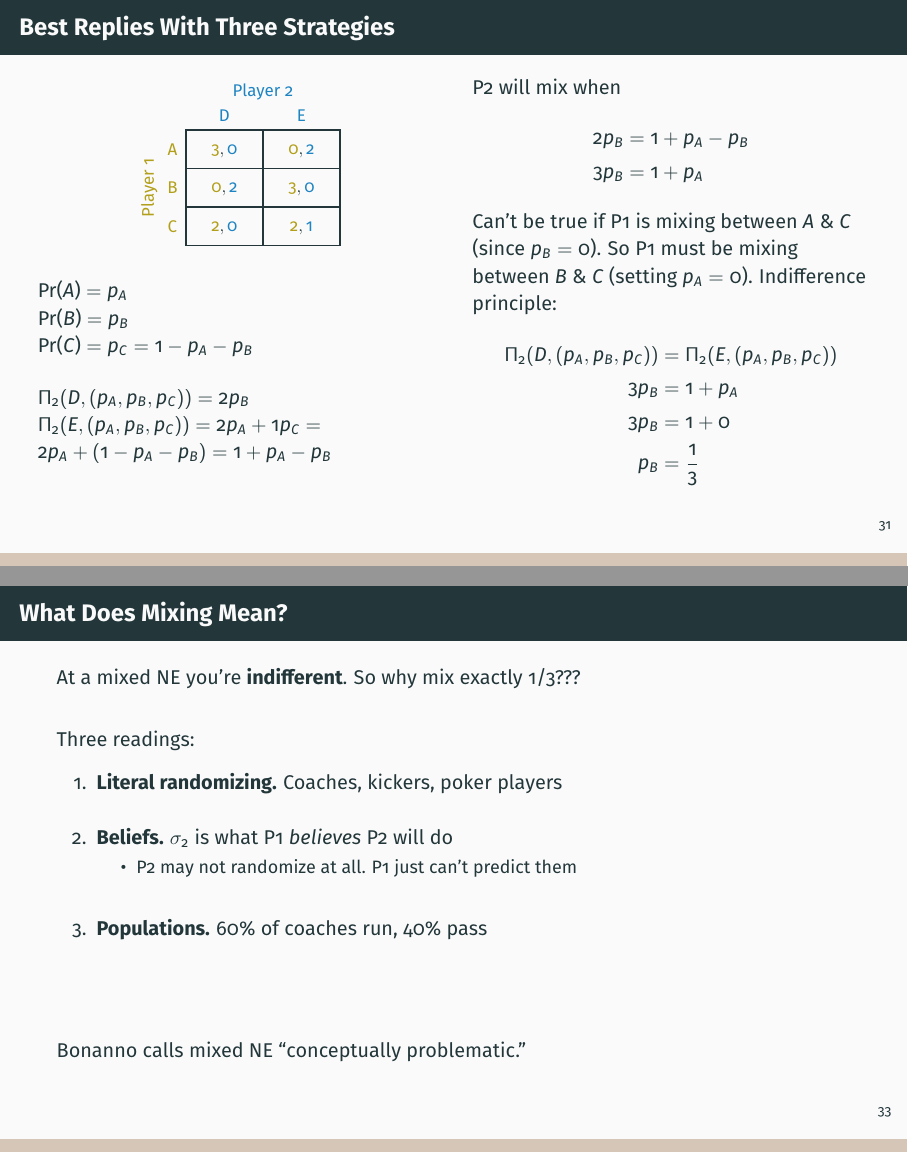
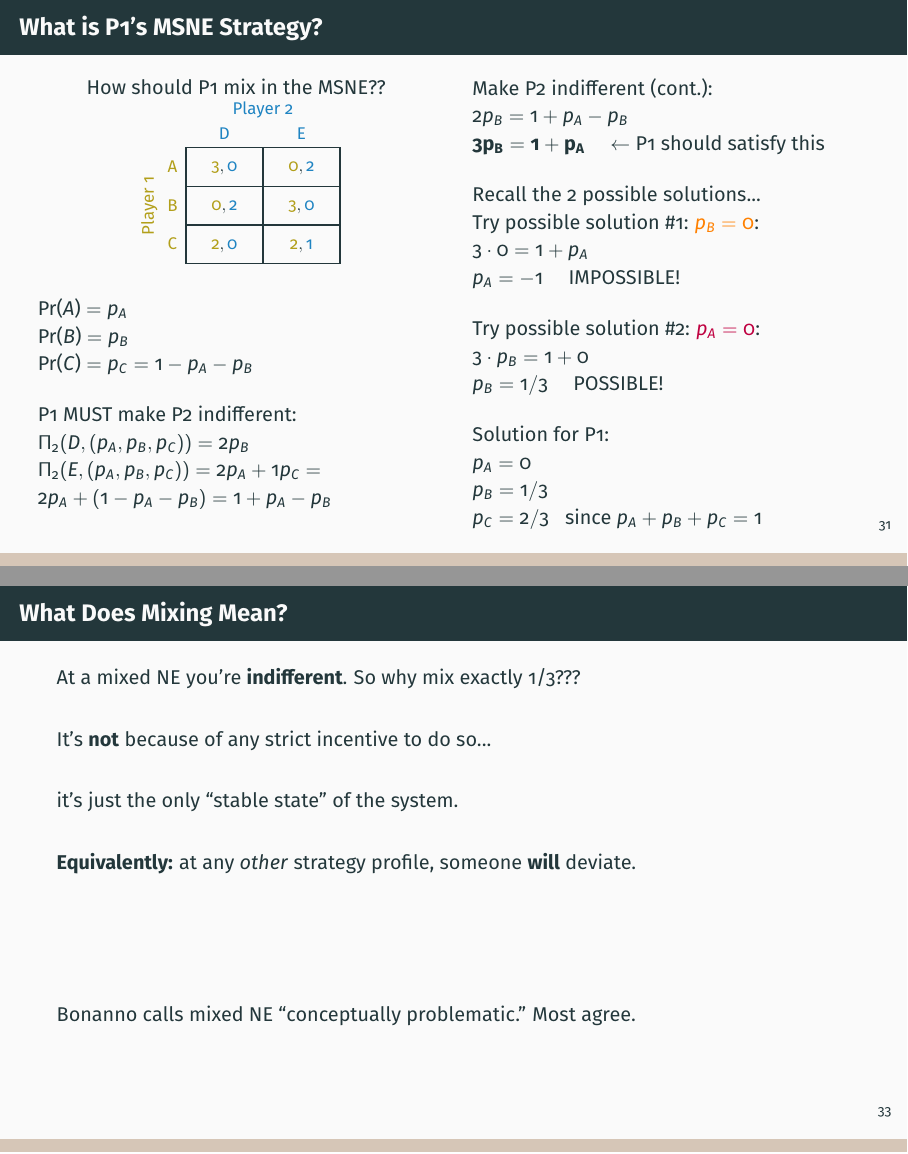
Before and after one commit to pauljhealy/ECON5001-GameTheory, LaTeX slides (LectureSlides/08_Ch06_MixedStrategies.tex): pages 60 and 62 of 78 before the commit and pages 63 and 65 of 85 after it, joined at a grey line. Compiled offline with LaTeX, dvips and Ghostscript.

Commit message:
Updates from Overleaf

```diff
--- a/LectureSlides/08_Ch06_MixedStrategies.tex
+++ b/LectureSlides/08_Ch06_MixedStrategies.tex
@@ -797,15 +798,18 @@ $\Pi_1(C,q_D)=2$
 \end{column}
 \end{columns}
 \medskip
-$BR_1(q_D)$: \hspace{0.3in}
-\onslide<2->{$B$ if $q_D<\tfrac13$ \qquad $C$ if $\tfrac13<q_D<\tfrac23$ \qquad $A$ if $q_D>\tfrac23$}
-\bsk
-\onslide<3->{No pure strategy NE $\Rightarrow$ Must be mixing $\Rightarrow$ Must have $q_D=1/3$ (mix $B$ and $C$) or $q_D=2/3$ (mix $A$ and $C$)}
+\only<2>{$BR_1(q_D)$: \hspace{0.3in}$B$ if $q_D<\tfrac13$ \qquad $C$ if $\tfrac13<q_D<\tfrac23$ \qquad $A$ if $q_D>\tfrac23$}
+
+\only<3->{No pure strategy NE $\Rightarrow$ Must be mixing $\Rightarrow$ $q_D$ needs to make P1 indifferent\\
+Possible solution \#1: {\color{orange} Set $q_D=2/3$, so P1 mixes between $A$ \& $C$, setting $p_B=0$.}\\
+Possible solution \#2: {\color{purple} Set $q_D=1/3$, so P1 mixes between $B$ \& $C$, setting $p_A=0$.}}
 \end{frame}
 
-\begin{frame}{Best Replies With Three Strategies}
+\begin{frame}{What is P1's MSNE Strategy?}
 \begin{columns}[T]
 \begin{column}{0.5\textwidth}
+\raggedright
+How should P1 mix in the MSNE??
 \centering
 \scalebox{0.85}{%
 \begin{matrixgame}[top={D, E}, left={A, B, C}, player names={Player 1, Player 2}]
@@ -817,23 +821,28 @@ Pr($A$) $=p_A$\\
 Pr($B$) $=p_B$\\
 Pr($C$) $=p_C=1-p_A-p_B$
 \bsk
+P1 MUST make P2 indifferent:\\
 $\Pi_2(D,(p_A,p_B,p_C))=2p_B$\\
 $\Pi_2(E,(p_A,p_B,p_C))=2p_A+1p_C=2p_A+(1-p_A-p_B)=1+p_A-p_B$
 \end{column}
 \begin{column}{0.5\textwidth}
-P2 will mix when
-\begin{align*}
-    2p_B &= 1+p_A-p_B \\
-    3p_B &= 1+p_A
-\end{align*}
-Can't be true if P1 is mixing between $A$ \& $C$ (since $p_B=0$). So P1 must be mixing between $B$ \& $C$ (setting $p_A=0$). Indifference principle:
-\begin{align*}
-    \Pi_2(D,(p_A,p_B,p_C))&=\Pi_2(E,(p_A,p_B,p_C))\\
-    3p_B &= 1+p_A\\
-    3p_B &= 1+0 \\
-    p_B &= \frac{1}{3}
-\end{align*}
-
+Make P2 indifferent (cont.):\\
+$2p_B = 1+p_A-p_B$\\
+$\mathbf{3p_B=1+p_A}$ \quad $\leftarrow$ P1 should satisfy this
+\bsk
+\onslide<2->{Recall the 2 possible solutions...\\
+Try possible solution \#1: {\color{orange} $p_B=0$}:\\
+$3\cdot0 = 1+p_A$\\
+$p_A=-1$ \quad IMPOSSIBLE!
+\bsk}
+\onslide<3->{Try possible solution \#2: {\color{purple} $p_A=0$}:\\
+$3\cdot p_B = 1 + 0$\\
+$p_B=1/3$ \quad POSSIBLE!
+\bsk}
+\onslide<4->{Solution for P1:\\
+$p_A=0$\\
+$p_B=1/3$\\
+$p_C=2/3$ \ \ since $p_A+p_B+p_C=1$}
 \end{column}
 \end{columns}
 \end{frame}
@@ -855,19 +866,13 @@ P2: $(q_D,q_E)=(1/3,2/3)$ (to make P1 indiff. between B and C)
 \begin{frame}{What Does Mixing Mean?}
 At a mixed NE you're \textbf{indifferent}. So why mix exactly 1/3???
 \bsk
-Three readings:
-\begin{enumerate}
-    \item \textbf{Literal randomizing.} Coaches, kickers, poker players
-    \bsk
-    \item \textbf{Beliefs.} $\sigma_2$ is what P1 \textit{believes} P2 will do
-    \begin{itemize}
-        \item P2 may not randomize at all. P1 just can't predict them
-    \end{itemize}
-    \bsk
-    \item \textbf{Populations.} 60\% of coaches run, 40\% pass
-\end{enumerate}
+It's \textbf{not} because of any strict incentive to do so...
+\bsk
+it's just the only ``stable state'' of the system.
+\bsk
+\textbf{Equivalently:} at any \textit{other} strategy profile, someone \textbf{will} deviate.
 \vfill
-Bonanno calls mixed NE ``conceptually problematic.''
+Bonanno calls mixed NE ``conceptually problematic.'' Most agree.
 \vspace{-0.4in}
 \end{frame}
 
```
Also changed, not shown: LectureSlides/08_Ch06_MixedStrategies.tex (31 more changed lines).
